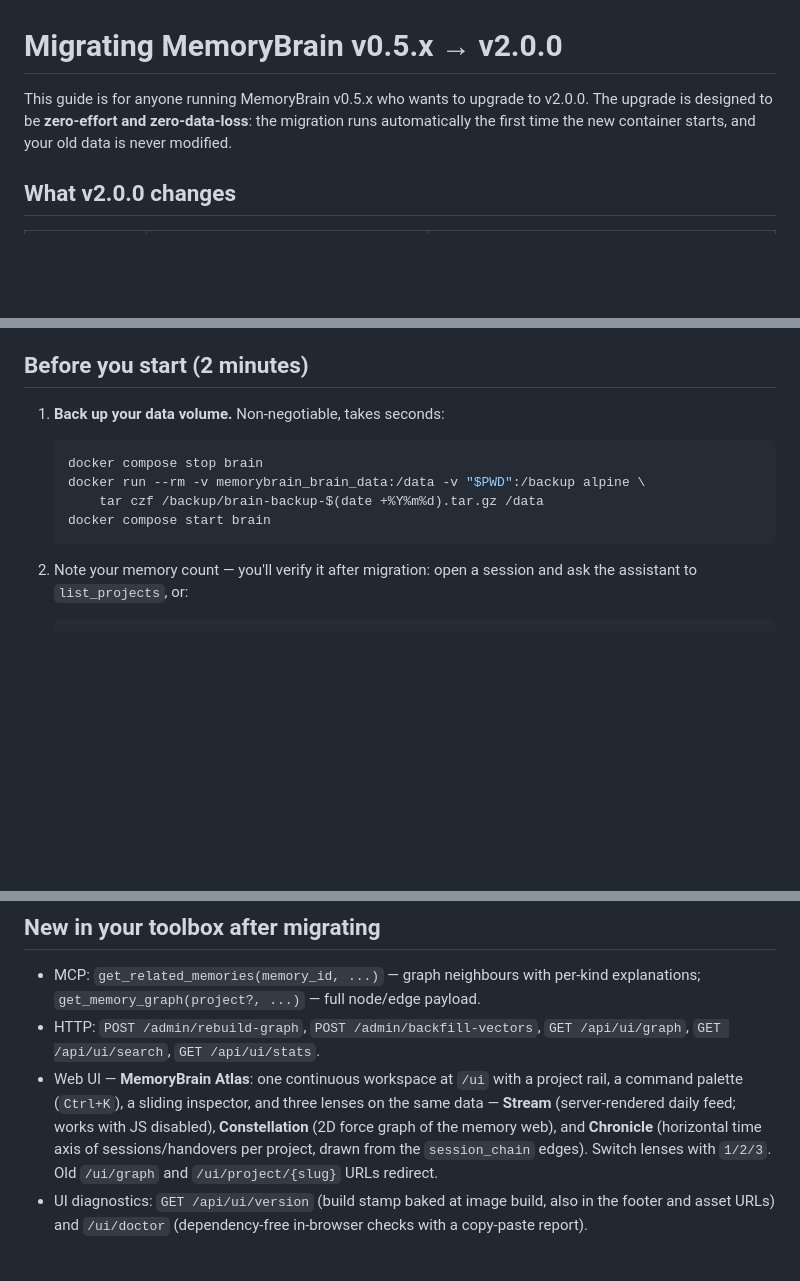
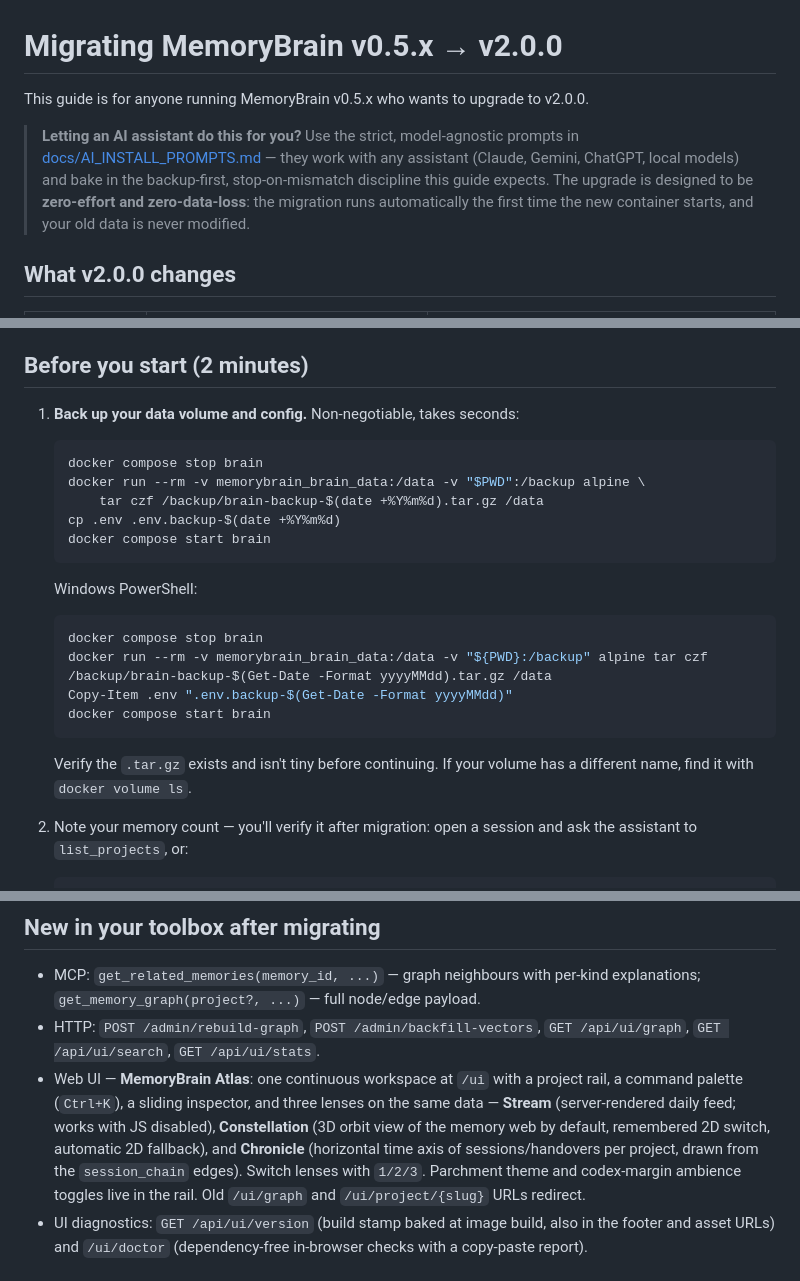
Before and after one commit to Zarakilian/MemoryBrain, a Markdown page: MIGRATION.md, 3 parts joined by grey strips. Drawn GitHub-style; blank space fills up the shorter version.

````diff
--- a/MIGRATION.md
+++ b/MIGRATION.md
@@ -1,7 +1,12 @@
 # Migrating MemoryBrain v0.5.x → v2.0.0
 
 This guide is for anyone running MemoryBrain v0.5.x who wants to upgrade to
-v2.0.0. The upgrade is designed to be **zero-effort and zero-data-loss**: the
+v2.0.0.
+
+> **Letting an AI assistant do this for you?** Use the strict, model-agnostic
+> prompts in [docs/AI_INSTALL_PROMPTS.md](docs/AI_INSTALL_PROMPTS.md) — they
+> work with any assistant (Claude, Gemini, ChatGPT, local models) and bake in
+> the backup-first, stop-on-mismatch discipline this guide expects. The upgrade is designed to be **zero-effort and zero-data-loss**: the
 migration runs automatically the first time the new container starts, and your
 old data is never modified.
 
@@ -21,14 +26,27 @@ Claude Code / Gemini configuration keeps working as-is.
 
 ## Before you start (2 minutes)
 
-1. **Back up your data volume.** Non-negotiable, takes seconds:
+1. **Back up your data volume and config.** Non-negotiable, takes seconds:
 
    ```bash
    docker compose stop brain
    docker run --rm -v memorybrain_brain_data:/data -v "$PWD":/backup alpine \
        tar czf /backup/brain-backup-$(date +%Y%m%d).tar.gz /data
+   cp .env .env.backup-$(date +%Y%m%d)
    docker compose start brain
    ```
+
+   Windows PowerShell:
+
+   ```powershell
+   docker compose stop brain
+   docker run --rm -v memorybrain_brain_data:/data -v "${PWD}:/backup" alpine tar czf /backup/brain-backup-$(Get-Date -Format yyyyMMdd).tar.gz /data
+   Copy-Item .env ".env.backup-$(Get-Date -Format yyyyMMdd)"
+   docker compose start brain
+   ```
+
+   Verify the `.tar.gz` exists and isn't tiny before continuing. If your
+   volume has a different name, find it with `docker volume ls`.
 
 2. Note your memory count — you'll verify it after migration:
    open a session and ask the assistant to `list_projects`, or:
@@ -114,10 +132,12 @@ directory to reclaim disk: `docker compose exec brain rm -rf /app/data/chroma`
 - Web UI — **MemoryBrain Atlas**: one continuous workspace at `/ui` with a
   project rail, a command palette (`Ctrl+K`), a sliding inspector, and three
   lenses on the same data — **Stream** (server-rendered daily feed; works with
-  JS disabled), **Constellation** (2D force graph of the memory web), and
-  **Chronicle** (horizontal time axis of sessions/handovers per project,
-  drawn from the `session_chain` edges). Switch lenses with `1/2/3`.
-  Old `/ui/graph` and `/ui/project/{slug}` URLs redirect.
+  JS disabled), **Constellation** (3D orbit view of the memory web by
+  default, remembered 2D switch, automatic 2D fallback), and **Chronicle**
+  (horizontal time axis of sessions/handovers per project, drawn from the
+  `session_chain` edges). Switch lenses with `1/2/3`. Parchment theme and
+  codex-margin ambience toggles live in the rail. Old `/ui/graph` and
+  `/ui/project/{slug}` URLs redirect.
 - UI diagnostics: `GET /api/ui/version` (build stamp baked at image build,
   also in the footer and asset URLs) and `/ui/doctor` (dependency-free
   in-browser checks with a copy-paste report).
````
Also changed, not shown: README.md (+6 -0 lines), docs/AI_INSTALL_PROMPTS.md (added, +176 -0 lines).
